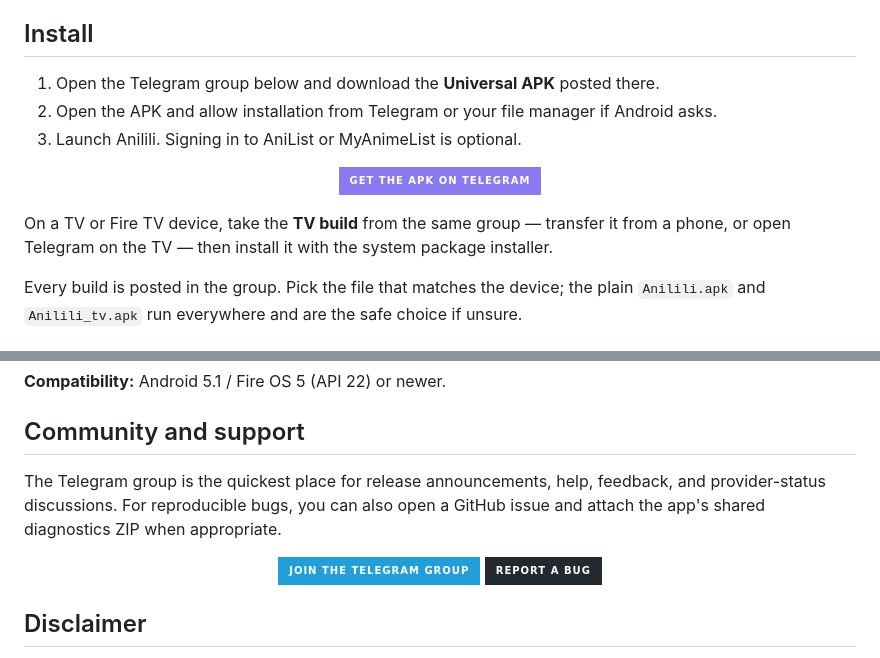
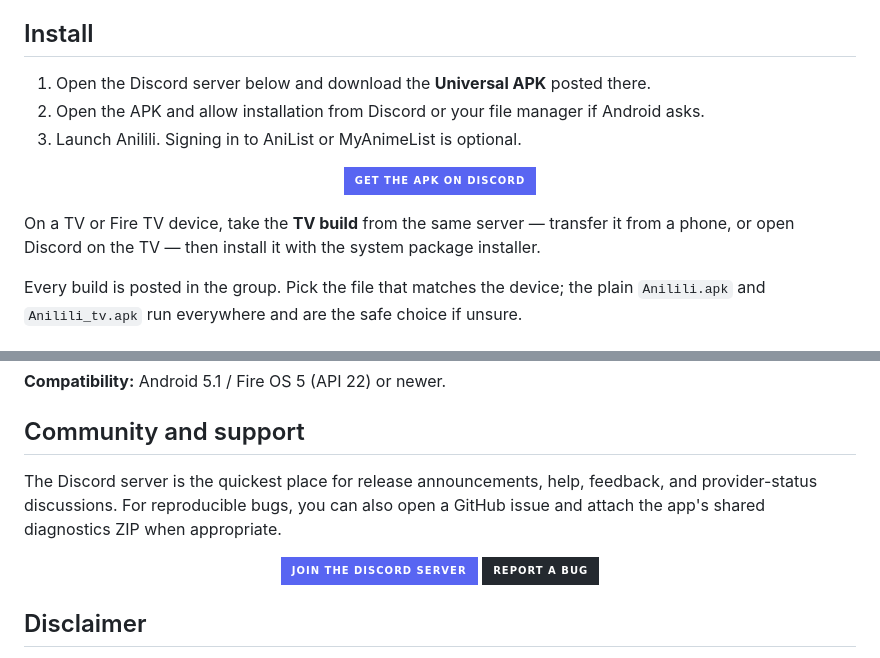
Before and after one commit to kompoti121/Anilili, a Markdown page: README.md, 2 parts joined by grey strips. Rendered like a GitHub page; badges without logos.

Commit message:
Point the community links at Discord

```diff
--- a/README.md
+++ b/README.md
@@ -109,18 +109,18 @@ sources. Availability can vary by title, language, region, and provider uptime.
 
 ## Install
 
-1. Open the Telegram group below and download the **Universal APK** posted there.
-2. Open the APK and allow installation from Telegram or your file manager if Android asks.
+1. Open the Discord server below and download the **Universal APK** posted there.
+2. Open the APK and allow installation from Discord or your file manager if Android asks.
 3. Launch Anilili. Signing in to AniList or MyAnimeList is optional.
 
 <p align="center">
-  <a href="https://t.me/anililiapk">
-    <img src="https://img.shields.io/badge/Get_the_APK_on_Telegram-8979F2?style=for-the-badge&logo=telegram&logoColor=white" alt="Get the APK on Telegram" />
+  <a href="https://discord.gg/wZmNumfC9">
+    <img src="https://img.shields.io/badge/Get_the_APK_on_Discord-5865F2?style=for-the-badge&logo=discord&logoColor=white" alt="Get the APK on Discord" />
   </a>
 </p>
 
-On a TV or Fire TV device, take the **TV build** from the same group — transfer it from a phone, or
-open Telegram on the TV — then install it with the system package installer.
+On a TV or Fire TV device, take the **TV build** from the same server — transfer it from a phone, or
+open Discord on the TV — then install it with the system package installer.
 
 Every build is posted in the group. Pick the file that matches the device; the plain
 `Anilili.apk` and `Anilili_tv.apk` run everywhere and are the safe choice if unsure.
@@ -151,13 +151,13 @@ build.
 
 ## Community and support
 
-The Telegram group is the quickest place for release announcements, help, feedback, and
+The Discord server is the quickest place for release announcements, help, feedback, and
 provider-status discussions. For reproducible bugs, you can also open a GitHub issue and attach
 the app's shared diagnostics ZIP when appropriate.
 
 <p align="center">
-  <a href="https://t.me/anililiapk">
-    <img src="https://img.shields.io/badge/Join_the_Telegram_Group-229ED9?style=for-the-badge&logo=telegram&logoColor=white" alt="Join the Telegram group" />
+  <a href="https://discord.gg/wZmNumfC9">
+    <img src="https://img.shields.io/badge/Join_the_Discord_Server-5865F2?style=for-the-badge&logo=discord&logoColor=white" alt="Join the Discord server" />
   </a>
   <a href="https://github.com/kompoti121/Anilili/issues/new">
     <img src="https://img.shields.io/badge/Report_a_Bug-24292F?style=for-the-badge&logo=github&logoColor=white" alt="Report a bug on GitHub" />
```
Also changed, not shown: other parts of README.md (+5 -5 lines).
